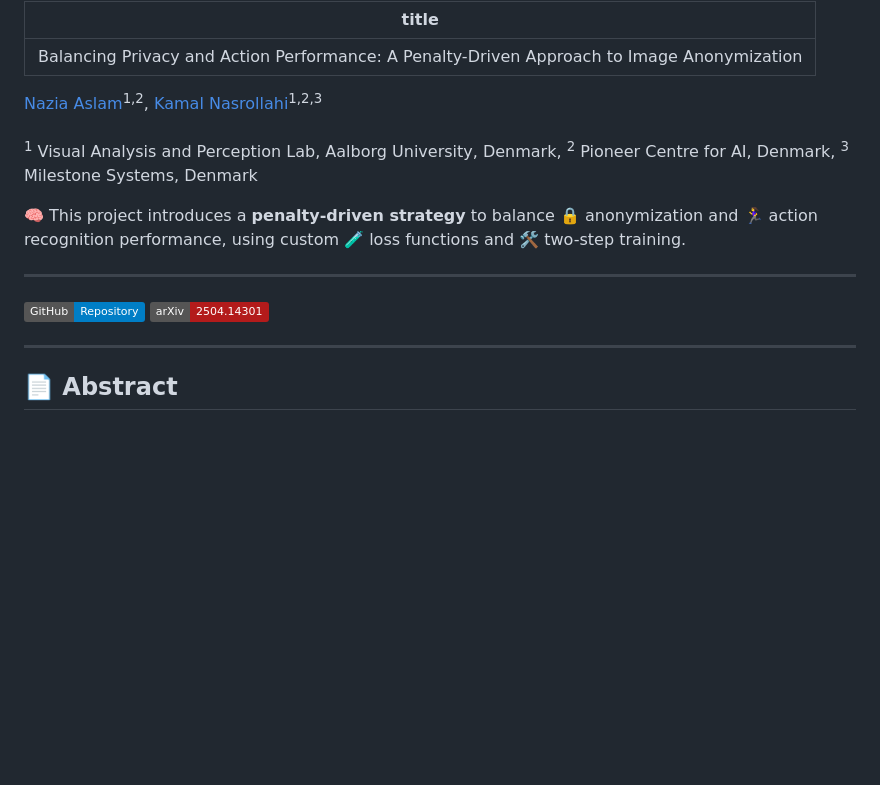
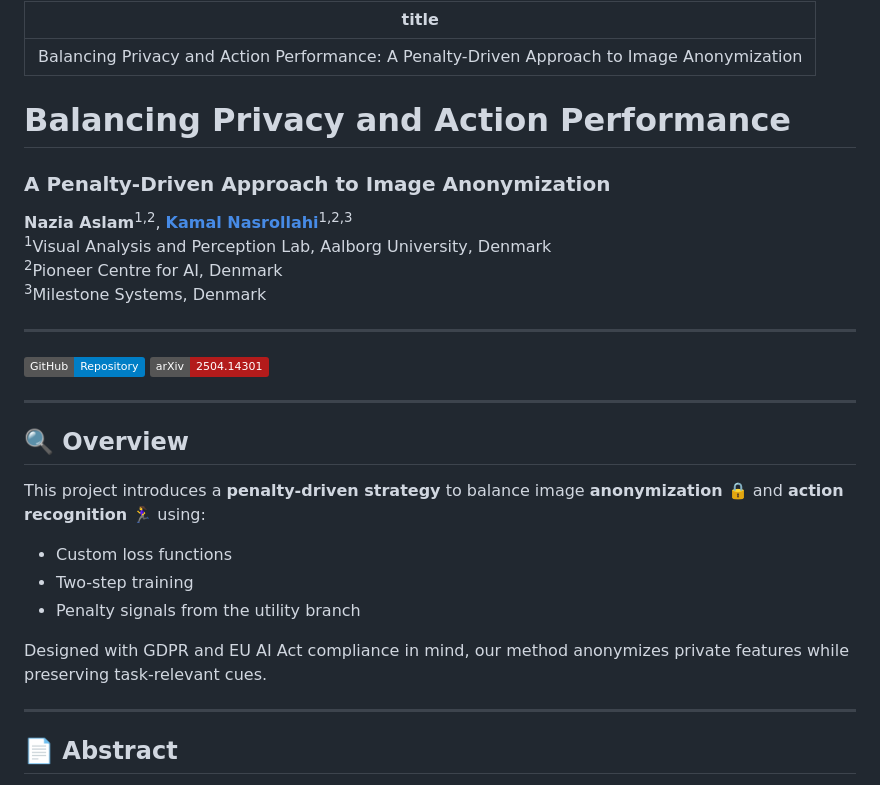
Before and after one commit to Rabusi/Balancing-Privacy-and-Action-Performance-A-Penalty-Driven-Approach-to-Image-Anonymization, a Markdown page: index.md, the part around one of its changes. GitHub-like rendering; badges without logos; blank space fills up the shorter version.

```diff
--- a/index.md
+++ b/index.md
@@ -2,19 +2,31 @@
 title: "Balancing Privacy and Action Performance: A Penalty-Driven Approach to Image Anonymization"
 ---
 
-[Nazia Aslam](https://github.com/Rabusi)<sup>1,2</sup>, [Kamal Nasrollahi](https://vbn.aau.dk/en/persons/117162)<sup>1,2,3</sup>
-<br>
-<sup>1</sup> Visual Analysis and Perception Lab, Aalborg University, Denmark, <sup>2</sup> Pioneer Centre for AI, Denmark, <sup>3</sup> Milestone Systems, Denmark
-
-
-🧠 This project introduces a **penalty-driven strategy** to balance 🔒 anonymization and 🏃‍♀️ action recognition performance, using custom 🧪 loss functions and 🛠️ two-step training.
+# Balancing Privacy and Action Performance
+### A Penalty-Driven Approach to Image Anonymization
+**Nazia Aslam**<sup>1,2</sup>, **[Kamal Nasrollahi](https://vbn.aau.dk/en/persons/117162)**<sup>1,2,3</sup>
+<sup>1</sup>Visual Analysis and Perception Lab, Aalborg University, Denmark
+<sup>2</sup>Pioneer Centre for AI, Denmark
+<sup>3</sup>Milestone Systems, Denmark
 
 ---
 
-[![Code](https://img.shields.io/badge/GitHub-Repository-blue?logo=github)](https://github.com/Rabusi/Balancing-Privacy-and-Action-Performance-A-Penalty-Driven-Approach-to-Image-Anonymization) [![arXiv](https://img.shields.io/badge/arXiv-2504.14301-b31b1b?logo=arxiv&logoColor=white)](https://arxiv.org/pdf/2504.14301)
+[![Code](https://img.shields.io/badge/GitHub-Repository-blue?logo=github)](https://github.com/Rabusi/Balancing-Privacy-and-Action-Performance-A-Penalty-Driven-Approach-to-Image-Anonymization)
+[![arXiv](https://img.shields.io/badge/arXiv-2504.14301-b31b1b?logo=arxiv&logoColor=white)](https://arxiv.org/pdf/2504.14301)
 
 ---
 
+## 🔍 Overview
+
+This project introduces a **penalty-driven strategy** to balance image **anonymization** 🔒 and **action recognition** 🏃‍♀️ using:
+
+- Custom loss functions
+- Two-step training
+- Penalty signals from the utility branch
+
+Designed with GDPR and EU AI Act compliance in mind, our method anonymizes private features while preserving task-relevant cues.
+
+---
 
 ## 📄 Abstract
 
```
Also changed, not shown: other parts of index.md (+44 -39 lines).
